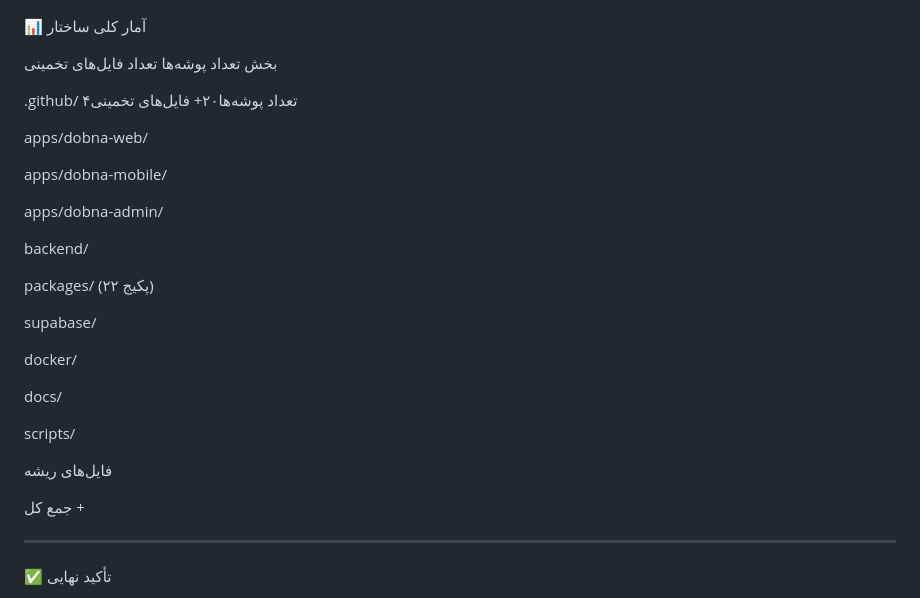
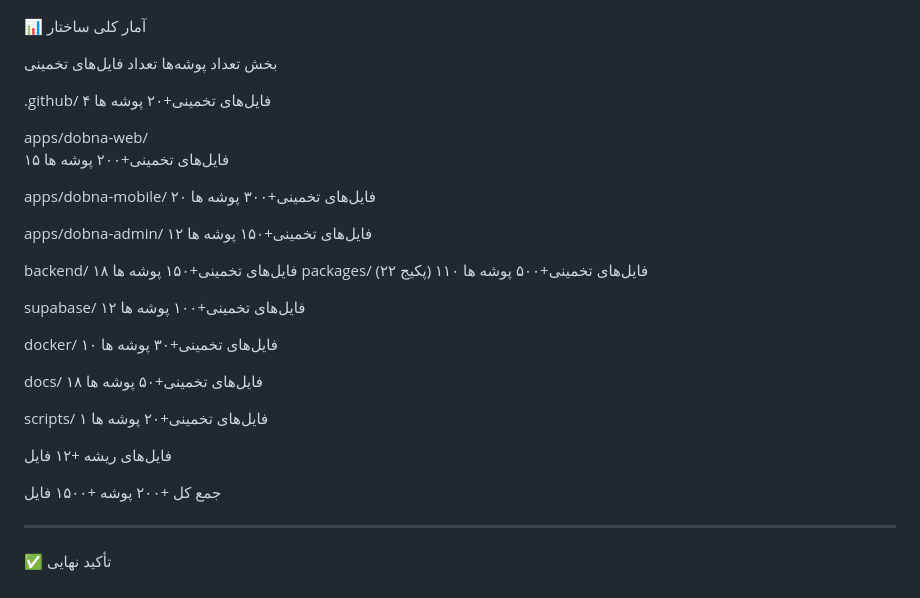
Before and after one commit to dobnaa/dobna, a Markdown page: DOBNA_TRRE/project.md, the part around the change. GitHub-like rendering.

```diff
--- a/DOBNA_TRRE/project.md
+++ b/DOBNA_TRRE/project.md
@@ -2719,29 +2719,41 @@ dobna/
 
 بخش تعداد پوشه‌ها تعداد فایل‌های تخمینی
 
-.github/ ۴تعداد پوشه‌ها۲۰+      فایل‌های تخمینی
+.github/
+فایل‌های تخمینی+۲۰   پوشه ها ۴
 
 apps/dobna-web/
+فایل‌های تخمینی+۲۰۰   پوشه ها ۱۵
 
 apps/dobna-mobile/
+فایل‌های تخمینی+۳۰۰   پوشه ها ۲۰
 
 apps/dobna-admin/
+فایل‌های تخمینی+۱۵۰  پوشه ها ۱۲
 
 backend/
-
+فایل‌های تخمینی+۱۵۰   پوشه ها ۱۸
 packages/ (۲۲ پکیج)
+فایل‌های تخمینی+۵۰۰   پوشه ها ۱۱۰
 
 supabase/
+ فایل‌های تخمینی+۱۰۰   پوشه ها ۱۲
 
 docker/
+فایل‌های تخمینی+۳۰   پوشه ها ۱۰
 
 docs/
+فایل‌های تخمینی+۵۰   پوشه ها ۱۸
 
 scripts/
+ فایل‌های تخمینی+۲۰   پوشه ها ۱
 
 فایل‌های ریشه
++۱۲ فایل
 
-جمع کل +
+جمع کل
++۲۰۰ پوشه
++۱۵۰۰ فایل
 
 ---
 
```
